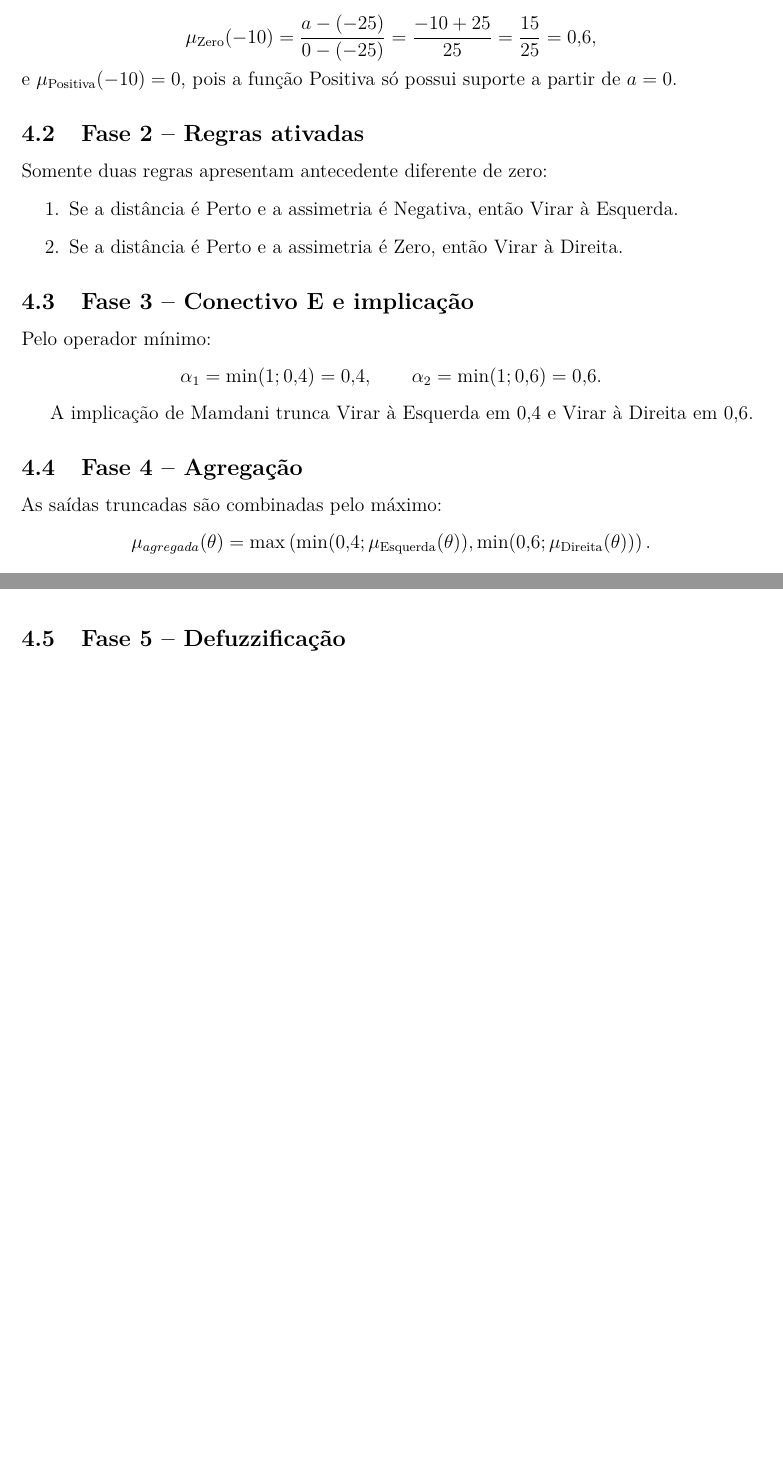
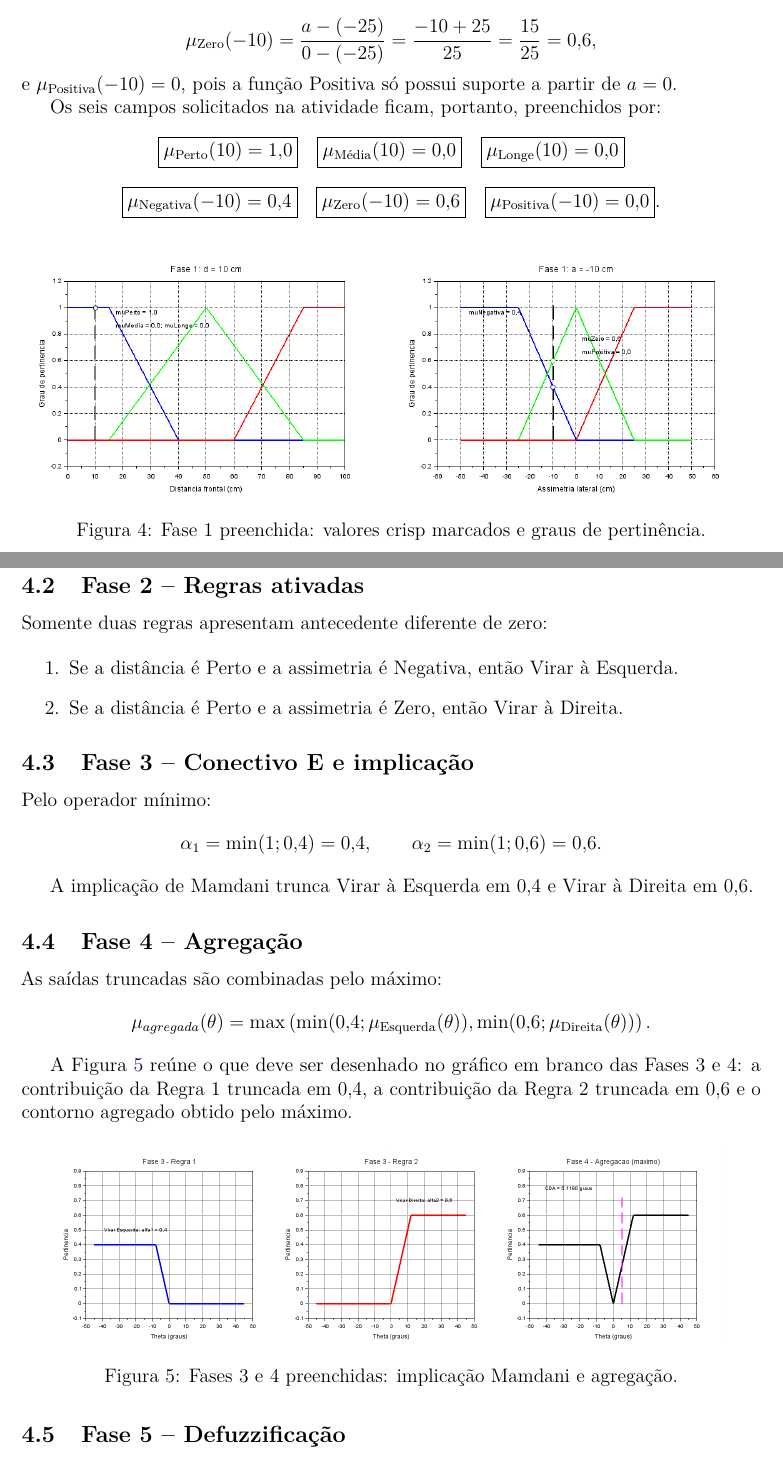
Before and after one commit to Fernando-Roque-Original/fuzzy-robotica-desvio-obstaculos, a LaTeX document (relatorio_atividade_3A.tex): two parts of pages 5 and 6 of 10 before the commit and two parts of pages 5 and 6 of 11 after it, joined at a grey line, cut so that both start at the same text, the shorter picture padded with empty space. Compiled offline with pdfLaTeX.

Commit message:
Completa graficos das cinco fases manuais

```diff
--- a/relatorio_atividade_3A.tex
+++ b/relatorio_atividade_3A.tex
@@ -172,6 +172,25 @@ lineares de Negativa e Zero. Usando as equações das retas indicadas no gráfic
 e $\mu_{\text{Positiva}}(-10)=0$, pois a função Positiva só possui suporte
 a partir de $a=0$.
 
+Os seis campos solicitados na atividade ficam, portanto, preenchidos por:
+\[
+\boxed{\mu_{\text{Perto}}(10)=1{,}0}\quad
+\boxed{\mu_{\text{Média}}(10)=0{,}0}\quad
+\boxed{\mu_{\text{Longe}}(10)=0{,}0}
+\]
+\[
+\boxed{\mu_{\text{Negativa}}(-10)=0{,}4}\quad
+\boxed{\mu_{\text{Zero}}(-10)=0{,}6}\quad
+\boxed{\mu_{\text{Positiva}}(-10)=0{,}0}.
+\]
+
+\begin{figure}[H]
+  \centering
+  \includegraphics[width=\textwidth]{05_fase1_entradas_anotadas.png}
+  \caption{Fase 1 preenchida: valores crisp marcados e graus de pertinência.}
+  \label{fig:fase1-anotada}
+\end{figure}
+
 \subsection{Fase 2 -- Regras ativadas}
 
 Somente duas regras apresentam antecedente diferente de zero:
@@ -201,6 +220,17 @@ As saídas truncadas são combinadas pelo máximo:
 \min(0{,}6;\mu_{\text{Direita}}(\theta))
 \right).
 \]
+
+A Figura~\ref{fig:fases34} reúne o que deve ser desenhado no gráfico em branco
+das Fases 3 e 4: a contribuição da Regra 1 truncada em $0{,}4$, a contribuição
+da Regra 2 truncada em $0{,}6$ e o contorno agregado obtido pelo máximo.
+
+\begin{figure}[H]
+  \centering
+  \includegraphics[width=0.9\textwidth]{06_fases3_4_implicacao_agregacao.png}
+  \caption{Fases 3 e 4 preenchidas: implicação Mamdani e agregação.}
+  \label{fig:fases34}
+\end{figure}
 
 \subsection{Fase 5 -- Defuzzificação}
 
```
Also changed, not shown: README.md, prints/05_fase1_entradas_anotadas.png (added), prints/06_fases3_4_implicacao_agregacao.png (added), relatorio_atividade_3A.pdf, 1 other file.
